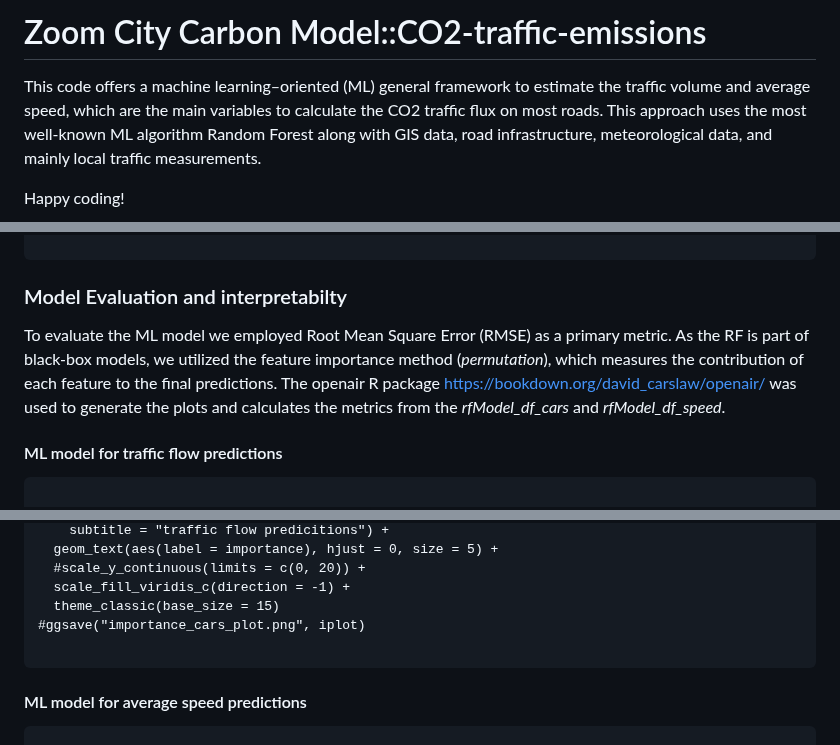
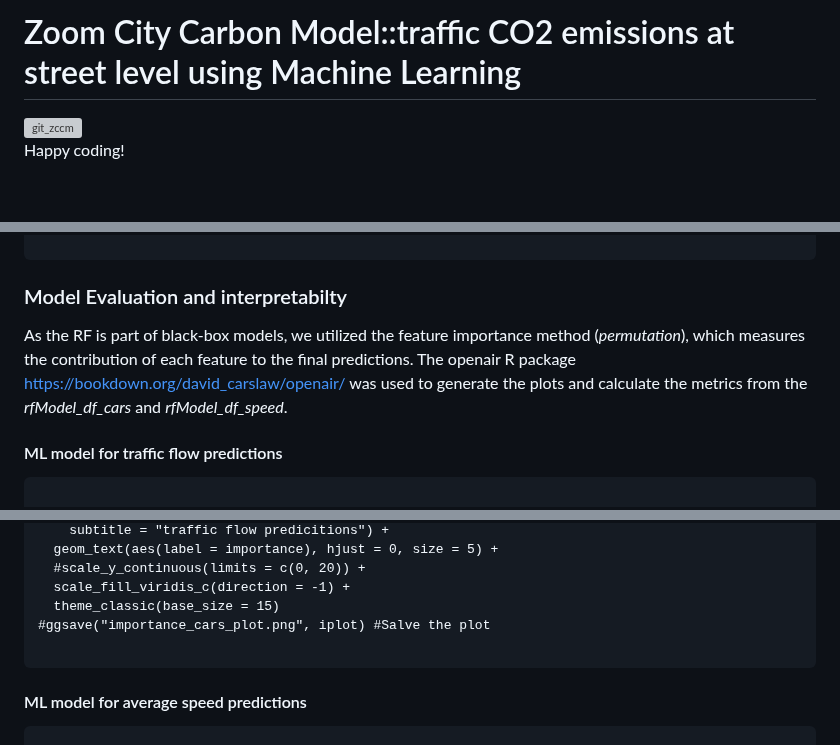
Before and after one commit to ByMaxAnjos/CO2-traffic-emissions, a Markdown page: README.md, 3 parts joined by grey strips. Rendered like a GitHub page; blank space fills up the shorter version; grey boxes are pictures that could not be loaded.

````diff
--- a/README.md
+++ b/README.md
@@ -1,5 +1,6 @@
-# Zoom City Carbon Model::CO2-traffic-emissions
-This code offers a machine learning–oriented (ML) general framework to estimate the traffic volume and average speed, which are the main variables to calculate the CO2 traffic flux on most roads. This approach uses the most well-known ML algorithm Random Forest along with GIS data, road infrastructure, meteorological data, and mainly local traffic measurements.
+# Zoom City Carbon Model::traffic CO2 emissions at street level using Machine Learning
+
+<img width="1139" alt="git_zccm" src="https://user-images.githubusercontent.com/94705218/225165456-b2ad6b1e-9e59-4693-9e00-4371de475372.png">
 
 Happy coding!
 
@@ -249,7 +245,7 @@ write_csv(rfModel_df_speed, "rfModel_df_speed.csv")
 
 ### Model Evaluation and interpretabilty
 
-To evaluate the ML model we employed Root Mean Square Error (RMSE) as a primary metric. As the RF is part of black-box models, we utilized the feature importance method (*permutation*), which measures the contribution of each feature to the final predictions. The openair R package <https://bookdown.org/david_carslaw/openair/> was used to generate the plots and calculates the metrics from the *rfModel_df_cars* and *rfModel_df_speed*.
+As the RF is part of black-box models, we utilized the feature importance method (*permutation*), which measures the contribution of each feature to the final predictions. The openair R package <https://bookdown.org/david_carslaw/openair/> was used to generate the plots and calculate the metrics from the *rfModel_df_cars* and *rfModel_df_speed*.
 
 #### ML model for traffic flow predictions
 
@@ -296,7 +292,7 @@ variables_cars %>%
   #scale_y_continuous(limits = c(0, 20)) +
   scale_fill_viridis_c(direction = -1) +
   theme_classic(base_size = 15)
-#ggsave("importance_cars_plot.png", iplot)
+#ggsave("importance_cars_plot.png", iplot) #Salve the plot
 
 ```
 
````
Also changed, not shown: other parts of README.md (+29 -34 lines).
